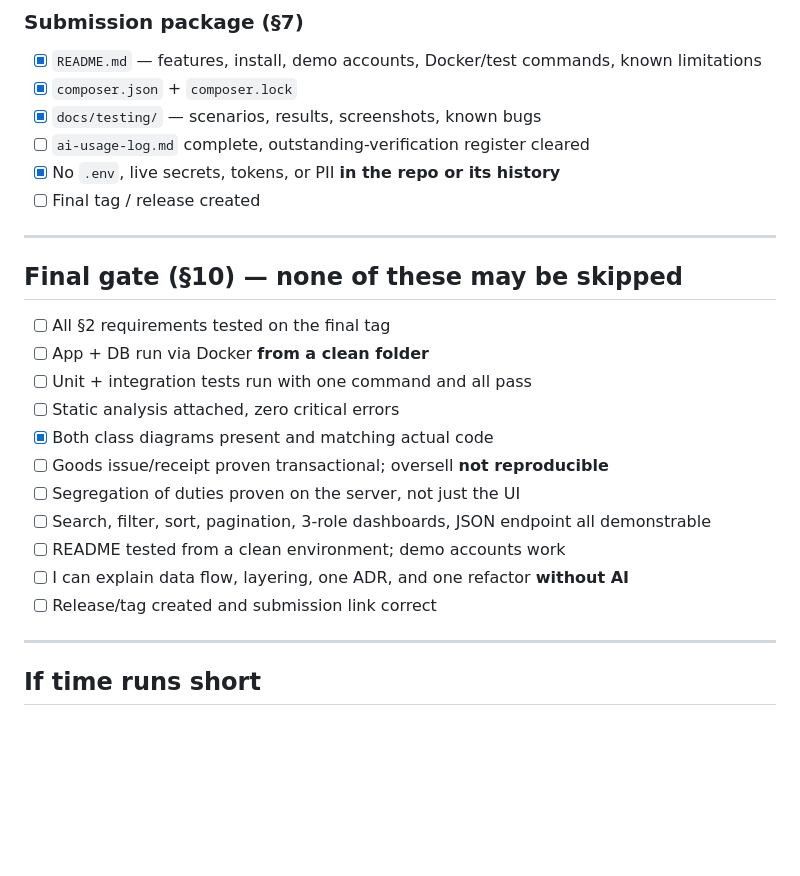
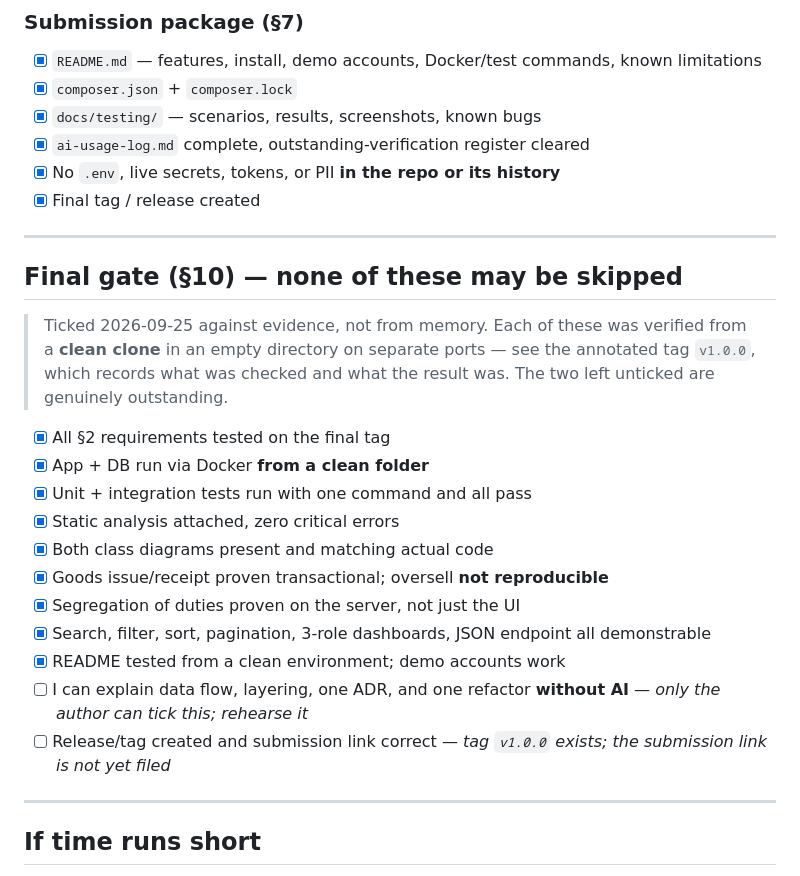
Before and after one commit to MSyarifH/stockpile, a Markdown page: docs/planning/backlog.md, the part around the change. GitHub-like rendering; blank space fills up the shorter version.

Commit message:
docs: tick the §10 final-gate items that are verified
Each was checked from a clean clone in an empty directory on separate ports;
the annotated tag records what was run and what came back. Two stay unticked
because they are genuinely outstanding: the author's own 'can explain it
without AI', and the submission link, which is not yet filed.

```diff
--- a/docs/planning/backlog.md
+++ b/docs/planning/backlog.md
@@ -418,25 +418,29 @@ scheduled job likewise reuses the same repository and the same low-stock definit
 - [x] `README.md` — features, install, demo accounts, Docker/test commands, known limitations
 - [x] `composer.json` + `composer.lock`
 - [x] `docs/testing/` — scenarios, results, screenshots, known bugs
-- [ ] `ai-usage-log.md` complete, outstanding-verification register cleared
+- [x] `ai-usage-log.md` complete, outstanding-verification register cleared
 - [x] No `.env`, live secrets, tokens, or PII **in the repo or its history**
-- [ ] Final tag / release created
+- [x] Final tag / release created
 
 ---
 
 ## Final gate (§10) — none of these may be skipped
 
-- [ ] All §2 requirements tested on the final tag
-- [ ] App + DB run via Docker **from a clean folder**
-- [ ] Unit + integration tests run with one command and all pass
-- [ ] Static analysis attached, zero critical errors
+> Ticked 2026-09-25 against evidence, not from memory. Each of these was verified from a **clean
+> clone** in an empty directory on separate ports — see the annotated tag `v1.0.0`, which records
+> what was checked and what the result was. The two left unticked are genuinely outstanding.
+
+- [x] All §2 requirements tested on the final tag
+- [x] App + DB run via Docker **from a clean folder**
+- [x] Unit + integration tests run with one command and all pass
+- [x] Static analysis attached, zero critical errors
 - [x] Both class diagrams present and matching actual code
-- [ ] Goods issue/receipt proven transactional; oversell **not reproducible**
-- [ ] Segregation of duties proven on the server, not just the UI
-- [ ] Search, filter, sort, pagination, 3-role dashboards, JSON endpoint all demonstrable
-- [ ] README tested from a clean environment; demo accounts work
-- [ ] I can explain data flow, layering, one ADR, and one refactor **without AI**
-- [ ] Release/tag created and submission link correct
+- [x] Goods issue/receipt proven transactional; oversell **not reproducible**
+- [x] Segregation of duties proven on the server, not just the UI
+- [x] Search, filter, sort, pagination, 3-role dashboards, JSON endpoint all demonstrable
+- [x] README tested from a clean environment; demo accounts work
+- [ ] I can explain data flow, layering, one ADR, and one refactor **without AI** — *only the author can tick this; rehearse it*
+- [ ] Release/tag created and submission link correct — *tag `v1.0.0` exists; the submission link is not yet filed*
 
 ---
 
```
